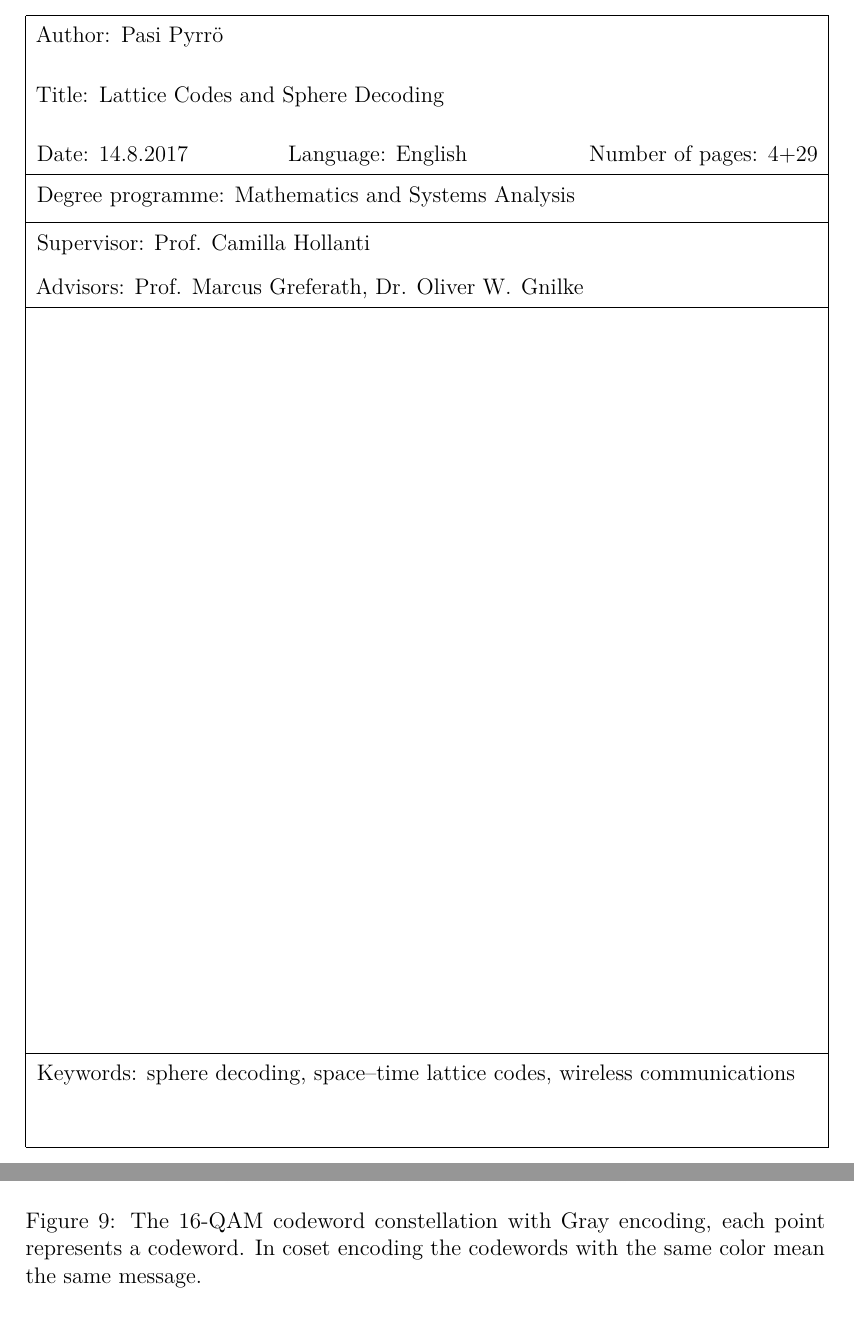
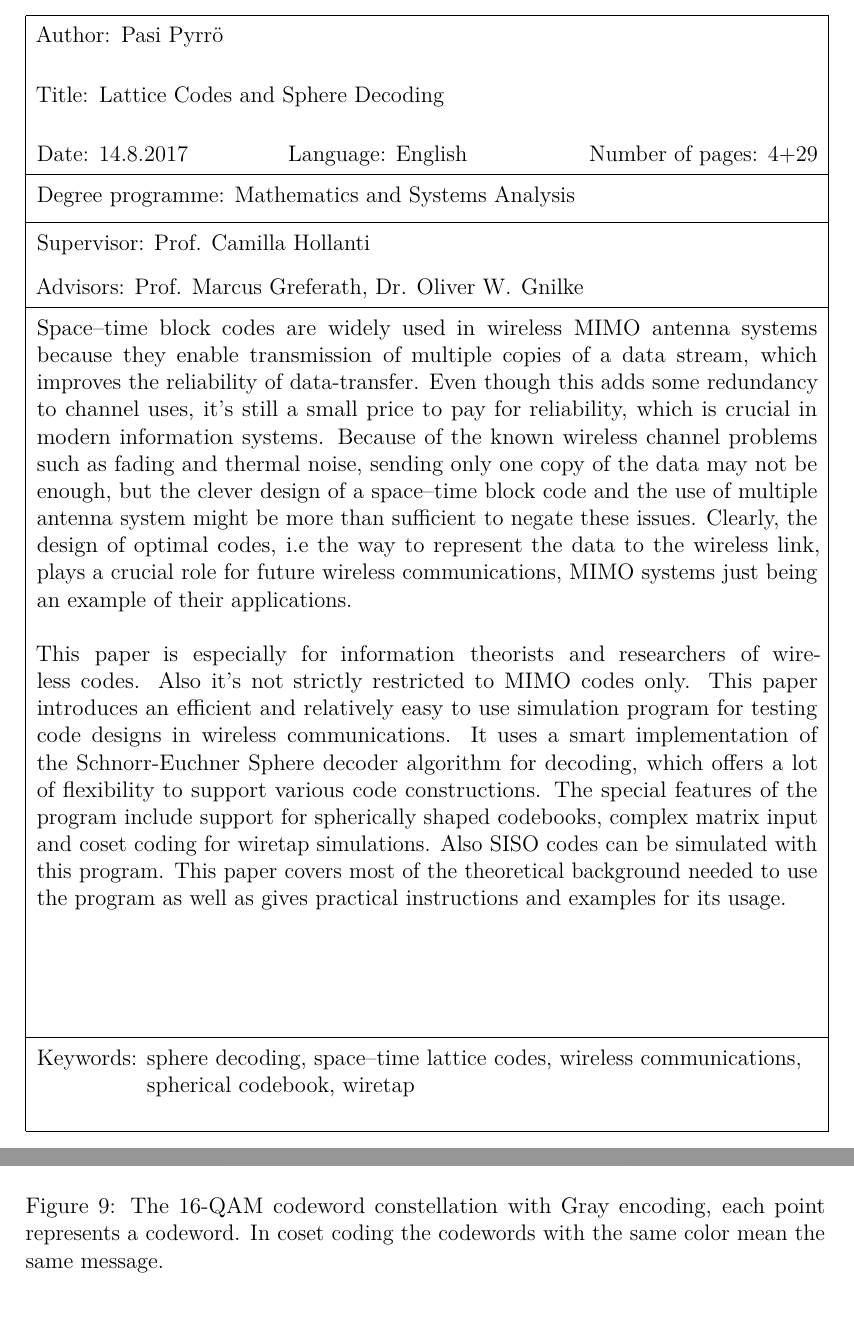
Before and after one commit to Hyper5phere/sphere-decoder, a LaTeX thesis (docs/report.tex): two parts of pages 2 and 24 of 33, joined at a grey line, cut so that both start at the same text. Compiled offline with pdfLaTeX; a LaTeX package or settings file that is missing is left out.

Commit message:
added example setting files and abstract to report

```diff
--- a/docs/report.tex
+++ b/docs/report.tex
@@ -186,10 +186,11 @@
 %% niin kuin se on yllä määritelty.
 %% Avainsanat
 %%
-\keywords{sphere decoding, space--time lattice codes, wireless communications}
+\keywords{sphere decoding, space--time lattice codes, wireless communications, spherical codebook, wiretap}
 %% Abstract text
 \begin{abstractpage}[english]
-
+Space--time block codes are widely used in wireless MIMO antenna systems because they enable transmission of multiple copies of a data stream, which  improves the reliability of data-transfer. Even though this adds some redundancy to channel uses, it's still a small price to pay for reliability, which is crucial in modern information systems. Because of the known wireless channel problems such as fading and thermal noise, sending only one copy of the data may not be enough, but the clever design of a space--time block code and the use of multiple antenna system might be more than sufficient to negate these issues. Clearly, the design of optimal codes, i.e the way to represent the data to the wireless link, plays a crucial role for future wireless communications, MIMO systems just being an example of their applications. \\ \\
+This paper is especially for information theorists and researchers of wireless codes. Also it's not strictly restricted to MIMO codes only. This paper introduces an efficient and relatively easy to use simulation program for testing code designs in wireless communications. It uses a smart implementation of the Schnorr-Euchner Sphere decoder algorithm for decoding, which offers a lot of flexibility to support various code constructions. The special features of the program include support for spherically shaped codebooks, complex matrix input and coset coding for wiretap simulations. Also SISO codes can be simulated with this program. This paper covers most of the theoretical background needed to use the program as well as gives practical instructions and examples for its usage.
 \end{abstractpage}
 
 %% Force a new page so that the possible English abstract starts on a new page
@@ -722,7 +723,7 @@ so in the given example this rate is only 2-bits. But the overall code rate $r=\
 \begin{figure}[ht]
   \centering
   \includegraphics[width=0.5\linewidth]{16-QAM}
-  \caption{The 16-QAM codeword constellation with Gray encoding, each point represents a codeword. In coset encoding the codewords with the same color mean the same message.}
+  \caption{The 16-QAM codeword constellation with Gray encoding, each point represents a codeword. In coset coding the codewords with the same color mean the same message.}
   \label{fig:16QAM}
 \end{figure}
 
```
Also changed, not shown: docs/report.pdf, docs/report.tex (3 more changed lines), 2 other files.
